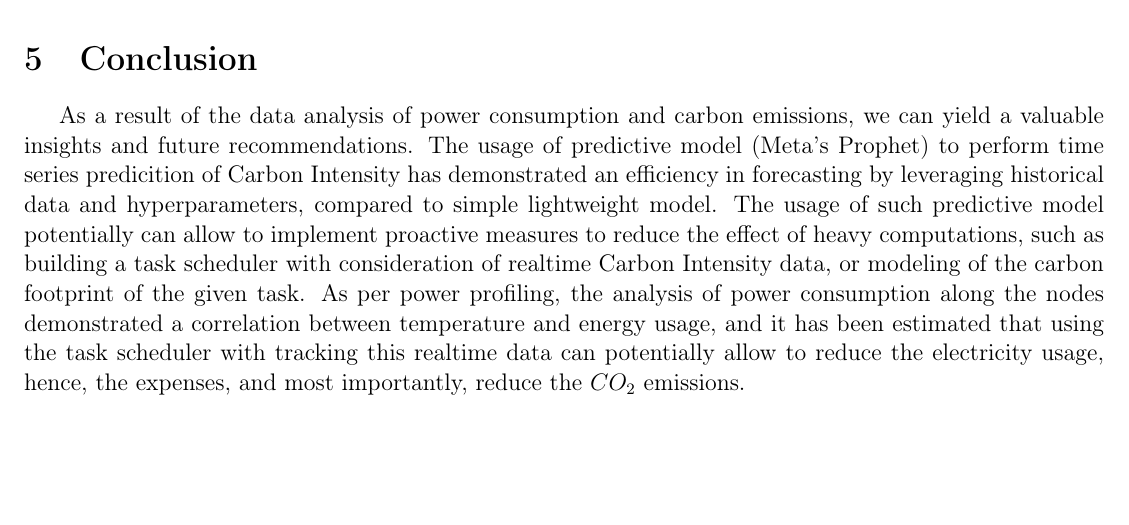
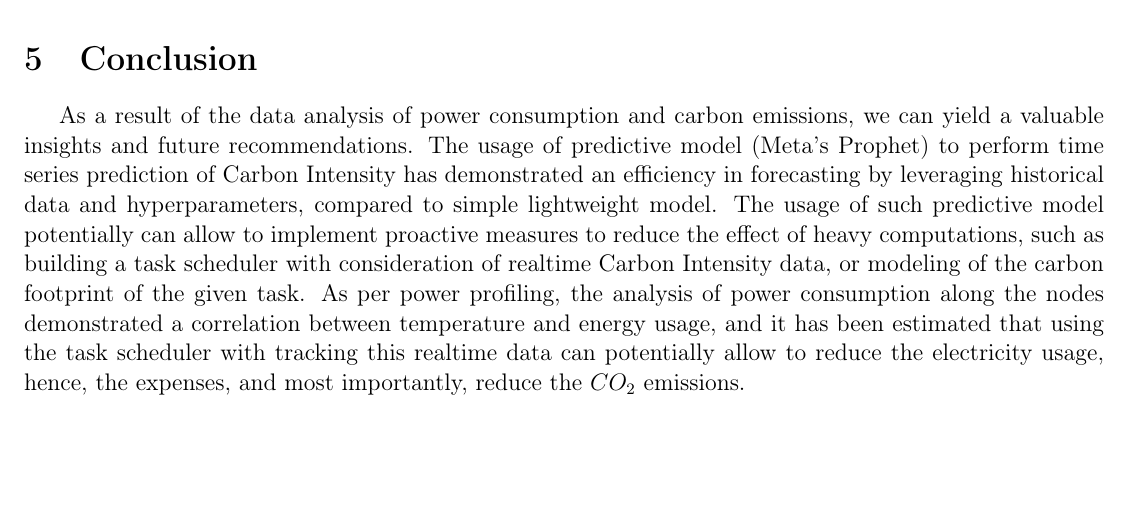
Before and after one commit to LSquarzoni/GreenTeam, a LaTeX paper (Report/main.tex, which reads Report/Sections/5_Conclusion.tex): part of page 15 of 16, cut so that both start at the same text. Compiled offline with pdfLaTeX.

Commit message:
Report: fixing errors

```diff
--- a/Report/Sections/5_Conclusion.tex
+++ b/Report/Sections/5_Conclusion.tex
@@ -2,6 +2,6 @@
 \noindent
 
 As a result of the data analysis of power consumption and carbon emissions, we can yield a valuable insights and future recommendations.
-The usage of predictive model (Meta’s Prophet) to perform time series predicition of Carbon Intensity has demonstrated an efficiency in forecasting by leveraging historical data and hyperparameters, compared to simple lightweight model.
+The usage of predictive model (Meta’s Prophet) to perform time series prediction of Carbon Intensity has demonstrated an efficiency in forecasting by leveraging historical data and hyperparameters, compared to simple lightweight model.
 The usage of such predictive model potentially can allow to implement proactive measures to reduce the effect of heavy computations, such as building a task scheduler with consideration of realtime Carbon Intensity data, or modeling of the carbon footprint of the given task.
 As per power profiling, the analysis of power consumption along the nodes demonstrated a correlation between temperature and energy usage, and it has been estimated that using the task scheduler with tracking this realtime data  can potentially allow to reduce the electricity usage, hence, the expenses, and most importantly, reduce the $CO_2$ emissions.
```
Also changed, not shown: Report/Figures/PWR_nodes_boxplot.png.
